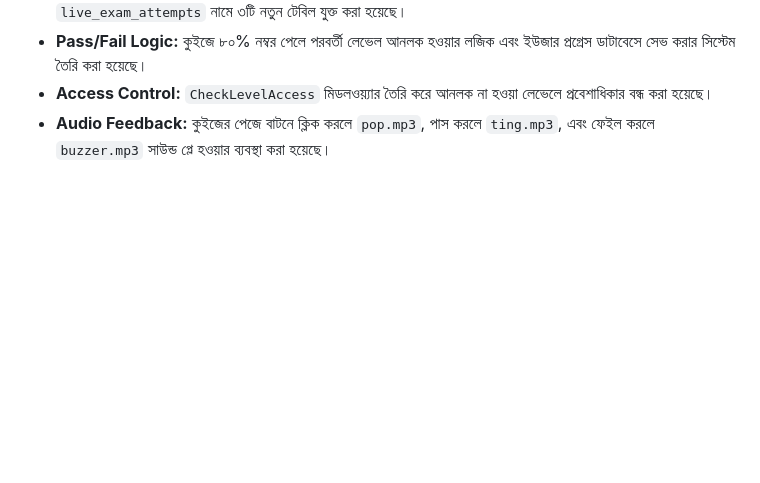
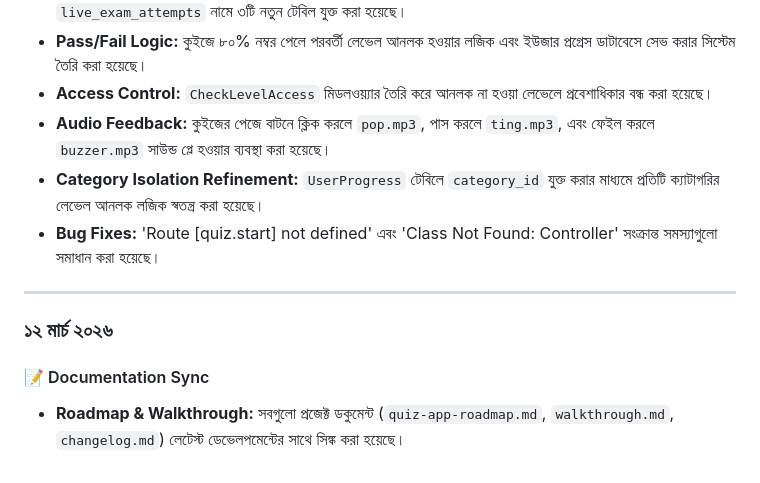
Before and after one commit to Tauhid219/PwaPractice, a Markdown page: docs/changelog.md, the part around the change. Rendered like a GitHub page; blank space fills up the shorter version.

Commit message:
docs: sync roadmap, walkthrough, and changelog with latest fixes

```diff
--- a/docs/changelog.md
+++ b/docs/changelog.md
@@ -147,5 +147,14 @@
 - **Pass/Fail Logic:** কুইজে ৮০% নম্বর পেলে পরবর্তী লেভেল আনলক হওয়ার লজিক এবং ইউজার প্রগ্রেস ডাটাবেসে সেভ করার সিস্টেম তৈরি করা হয়েছে।
 - **Access Control:** `CheckLevelAccess` মিডলওয়্যার তৈরি করে আনলক না হওয়া লেভেলে প্রবেশাধিকার বন্ধ করা হয়েছে।
 - **Audio Feedback:** কুইজের পেজে বাটনে ক্লিক করলে `pop.mp3`, পাস করলে `ting.mp3`, এবং ফেইল করলে `buzzer.mp3` সাউন্ড প্লে হওয়ার ব্যবস্থা করা হয়েছে।
+- **Category Isolation Refinement:** `UserProgress` টেবিলে `category_id` যুক্ত করার মাধ্যমে প্রতিটি ক্যাটাগরির লেভেল আনলক লজিক স্বতন্ত্র করা হয়েছে।
+- **Bug Fixes:** 'Route [quiz.start] not defined' এবং 'Class Not Found: Controller' সংক্রান্ত সমস্যাগুলো সমাধান করা হয়েছে।
+
+---
+
+### ১২ মার্চ ২০২৬
+
+#### 📝 Documentation Sync
+- **Roadmap & Walkthrough:** সবগুলো প্রজেক্ট ডকুমেন্ট (`quiz-app-roadmap.md`, `walkthrough.md`, `changelog.md`) লেটেস্ট ডেভেলপমেন্টের সাথে সিঙ্ক করা হয়েছে।
 
 <!-- পরবর্তী এন্ট্রি এখানে যোগ হবে -->
```
